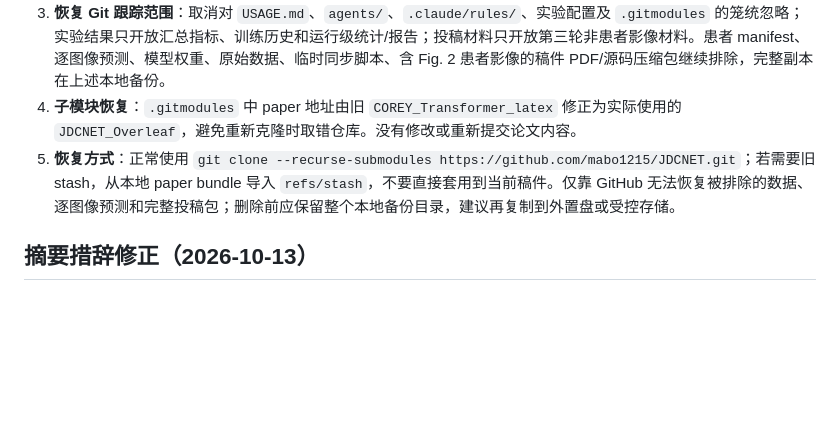
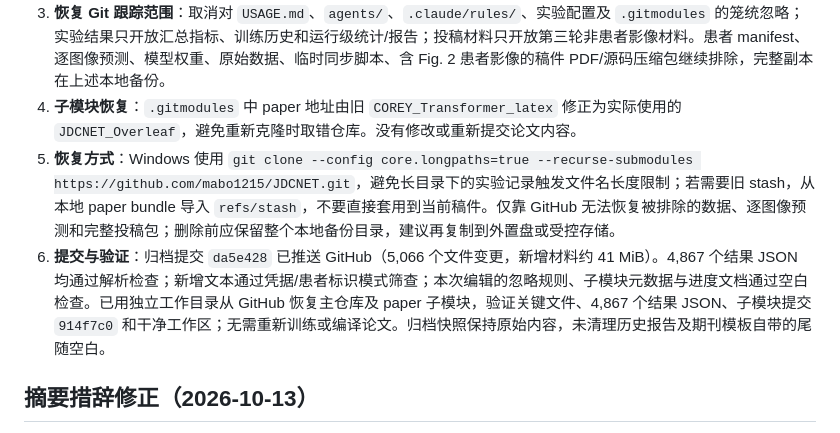
Before and after one commit to mabo1215/JDCNET, a Markdown page: docs/progress.md, the part around the change. GitHub-like rendering; blank space fills up the shorter version.

Commit message:
Record verified GitHub restore and Windows long-path requirement
Co-authored-by: Copilot <223556219+Copilot@users.noreply.github.com>

```diff
--- a/docs/progress.md
+++ b/docs/progress.md
@@ -11,7 +11,8 @@
 2. **独立本地备份**：删除前全部 7,511 个被忽略文件已复制到 `C:\source\JDCNET_local_backup_20261022`，约 1,070.32 MiB；每个文件均比对源文件与备份的 SHA-256，清单为该目录下的 `backup_manifest.csv`。两个仓库的完整可达历史另存为 `JDCNET.bundle`、`JDCNET_Overleaf.bundle`，均通过 `git bundle verify`，后者保留 `refs/stash`。这些备份只在本机，不是异地备份，不能随原目录一起删除。
 3. **恢复 Git 跟踪范围**：取消对 `USAGE.md`、`agents/`、`.claude/rules/`、实验配置及 `.gitmodules` 的笼统忽略；实验结果只开放汇总指标、训练历史和运行级统计/报告；投稿材料只开放第三轮非患者影像材料。患者 manifest、逐图像预测、模型权重、原始数据、临时同步脚本、含 Fig. 2 患者影像的稿件 PDF/源码压缩包继续排除，完整副本在上述本地备份。
 4. **子模块恢复**：`.gitmodules` 中 paper 地址由旧 `COREY_Transformer_latex` 修正为实际使用的 `JDCNET_Overleaf`，避免重新克隆时取错仓库。没有修改或重新提交论文内容。
-5. **恢复方式**：正常使用 `git clone --recurse-submodules https://github.com/mabo1215/JDCNET.git`；若需要旧 stash，从本地 paper bundle 导入 `refs/stash`，不要直接套用到当前稿件。仅靠 GitHub 无法恢复被排除的数据、逐图像预测和完整投稿包；删除前应保留整个本地备份目录，建议再复制到外置盘或受控存储。
+5. **恢复方式**：Windows 使用 `git clone --config core.longpaths=true --recurse-submodules https://github.com/mabo1215/JDCNET.git`，避免长目录下的实验记录触发文件名长度限制；若需要旧 stash，从本地 paper bundle 导入 `refs/stash`，不要直接套用到当前稿件。仅靠 GitHub 无法恢复被排除的数据、逐图像预测和完整投稿包；删除前应保留整个本地备份目录，建议再复制到外置盘或受控存储。
+6. **提交与验证**：归档提交 `da5e428` 已推送 GitHub（5,066 个文件变更，新增材料约 41 MiB）。4,867 个结果 JSON 均通过解析检查；新增文本通过凭据/患者标识模式筛查；本次编辑的忽略规则、子模块元数据与进度文档通过空白检查。已用独立工作目录从 GitHub 恢复主仓库及 paper 子模块，验证关键文件、4,867 个结果 JSON、子模块提交 `914f7c0` 和干净工作区；无需重新训练或编译论文。归档快照保持原始内容，未清理历史报告及期刊模板自带的尾随空白。
 
 ## 摘要措辞修正（2026-10-13）
 
```
